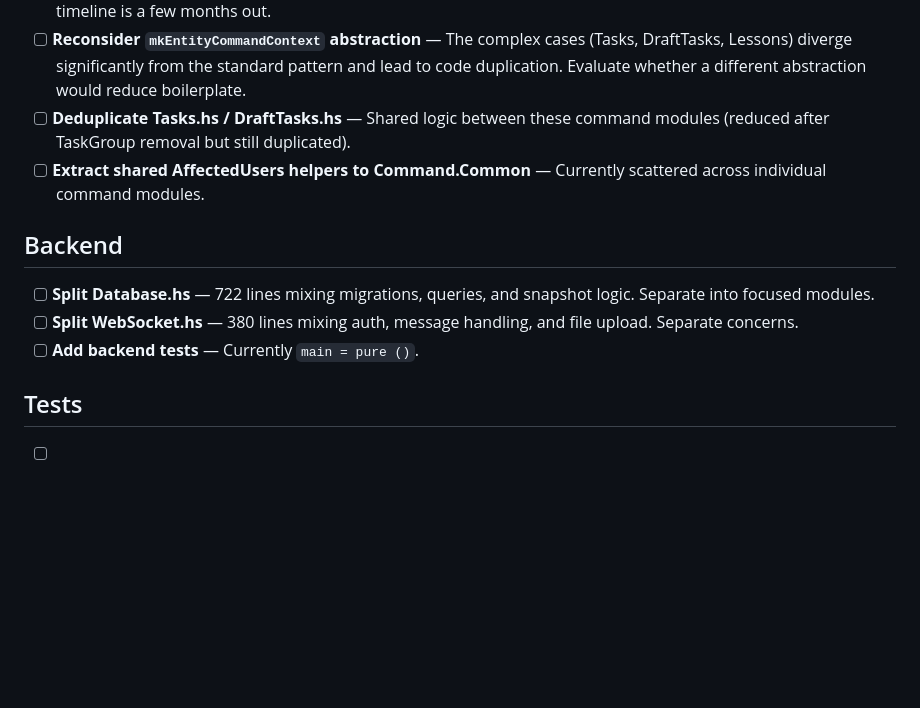
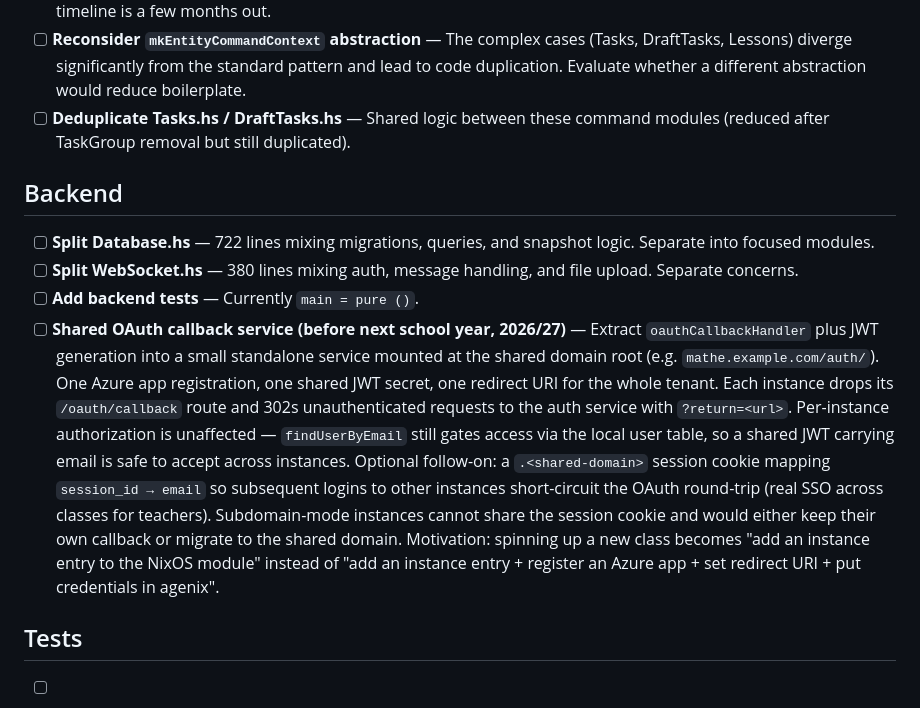
Before and after one commit to marmay/competences, a Markdown page: docs/TODO.md, the part around the change. Drawn GitHub-style; blank space fills up the shorter version.

Commit message:
docs/TODO: queue shared OAuth callback service for next school year
Captures the design we sketched (one auth service, one Azure app
registration, JWT secret shared across instances, optional shared-domain
session cookie for SSO across classes) so it doesn't get lost. Targeted
for the 2026/27 school year — the payoff is one-step class onboarding
instead of per-instance Azure registration + redirect URI + agenix
secret churn.

Also drops the now-stale "Extract shared AffectedUsers helpers" entry:
the AffectedUsers newtype was removed in 59486c36 when handleCommand
switched to returning CommandAudience directly, so there's nothing left
to extract.

```diff
--- a/docs/TODO.md
+++ b/docs/TODO.md
@@ -32,13 +32,13 @@
 - [ ] **File attachments in import/export** — Same-server imports already round-trip attachment metadata via the shared CAS (the `sha256` from `ExchangeAttachment` resolves directly). Cross-server imports currently leave attachments dangling. Plan: extend the payload with a resolver hint (source URL + short-lived access token) so the receiving instance can fetch the blob from the source CAS on apply. The fetch can run server-side (one CAS to another) or client-side; either way the YAML stays compact for the common case. Embedded base64 content stays available as a second path for use cases where no source CAS exists — notably LLM-generated YAML, where the LLM produces the bytes directly. Only matters when teachers start sharing across instances; expected timeline is a few months out.
 - [ ] **Reconsider `mkEntityCommandContext` abstraction** — The complex cases (Tasks, DraftTasks, Lessons) diverge significantly from the standard pattern and lead to code duplication. Evaluate whether a different abstraction would reduce boilerplate.
 - [ ] **Deduplicate Tasks.hs / DraftTasks.hs** — Shared logic between these command modules (reduced after TaskGroup removal but still duplicated).
-- [ ] **Extract shared AffectedUsers helpers to Command.Common** — Currently scattered across individual command modules.
 
 ## Backend
 
 - [ ] **Split Database.hs** — 722 lines mixing migrations, queries, and snapshot logic. Separate into focused modules.
 - [ ] **Split WebSocket.hs** — 380 lines mixing auth, message handling, and file upload. Separate concerns.
 - [ ] **Add backend tests** — Currently `main = pure ()`.
+- [ ] **Shared OAuth callback service (before next school year, 2026/27)** — Extract `oauthCallbackHandler` plus JWT generation into a small standalone service mounted at the shared domain root (e.g. `mathe.example.com/auth/`). One Azure app registration, one shared JWT secret, one redirect URI for the whole tenant. Each instance drops its `/oauth/callback` route and 302s unauthenticated requests to the auth service with `?return=<url>`. Per-instance authorization is unaffected — `findUserByEmail` still gates access via the local user table, so a shared JWT carrying email is safe to accept across instances. Optional follow-on: a `.<shared-domain>` session cookie mapping `session_id → email` so subsequent logins to other instances short-circuit the OAuth round-trip (real SSO across classes for teachers). Subdomain-mode instances cannot share the session cookie and would either keep their own callback or migrate to the shared domain. Motivation: spinning up a new class becomes "add an instance entry to the NixOS module" instead of "add an instance entry + register an Azure app + set redirect URI + put credentials in agenix".
 
 ## Tests
 
```
